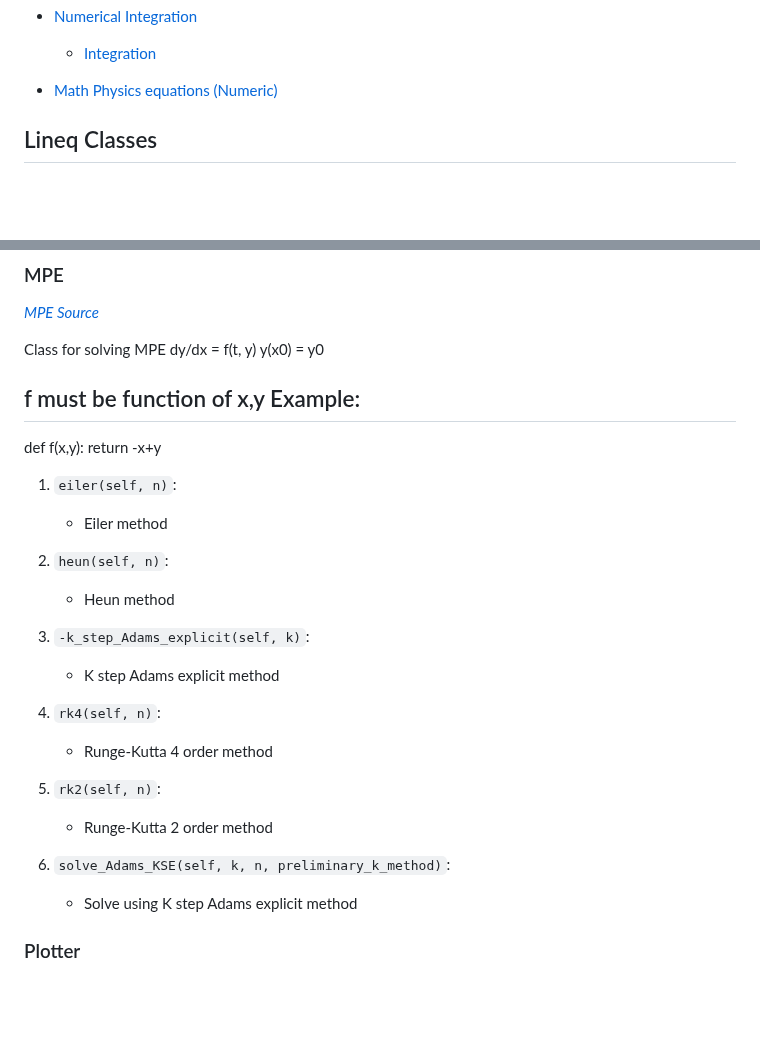
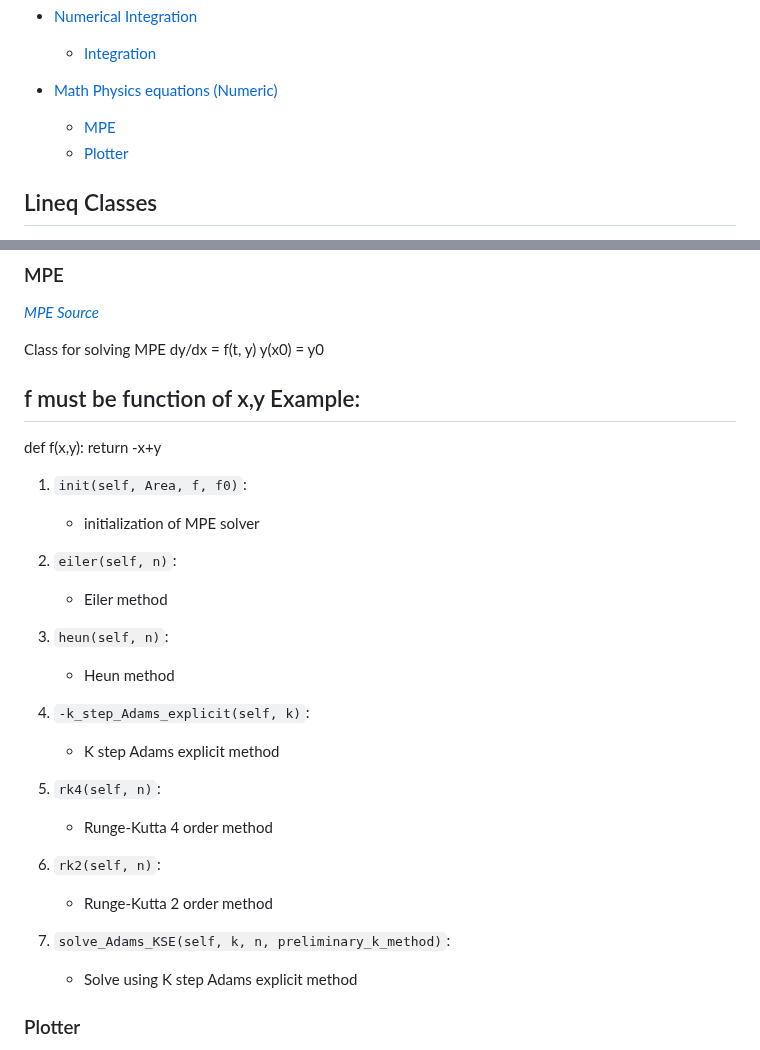
Before and after one commit to VIA-s-acc/Prac_Codes, a Markdown page: README.MD, 2 parts joined by grey strips. Rendered like a GitHub page; blank space fills up the shorter version.

Commit message:
fix reamde

```diff
--- a/README.MD
+++ b/README.MD
@@ -23,6 +23,8 @@
     -   [Integration](#integration)
 
 - [Math Physics equations (Numeric)](#math-physics-equations-numeric)
+    - [MPE](#mpe)
+    - [Plotter](#plotter)
 
 
 ## Lineq Classes
@@ -328,22 +330,25 @@ Example:
 def f(x,y):
     return -x+y
 
-1.  `eiler(self, n)`:
+1. `init(self, Area, f, f0)`:
+    - initialization of MPE solver
+
+2.  `eiler(self, n)`:
     - Eiler method
 
-2.  `heun(self, n)`:
+3.  `heun(self, n)`:
     - Heun method
 
-3.  `-k_step_Adams_explicit(self, k)`:
+4.  `-k_step_Adams_explicit(self, k)`:
     - K step Adams explicit method
 
-4.  `rk4(self, n)`:
+5.  `rk4(self, n)`:
     - Runge-Kutta 4 order method
 
-5.  `rk2(self, n)`:
+6.  `rk2(self, n)`:
     - Runge-Kutta 2 order method
 
-6.  `solve_Adams_KSE(self, k, n, preliminary_k_method)`:
+7.  `solve_Adams_KSE(self, k, n, preliminary_k_method)`:
     - Solve using K step Adams explicit method
 
 ### Plotter
```
